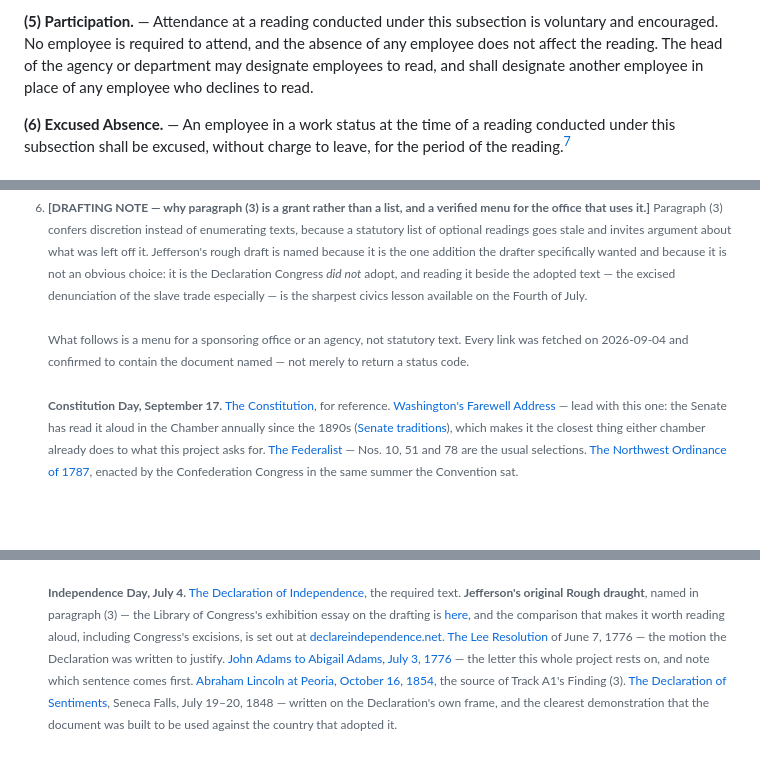
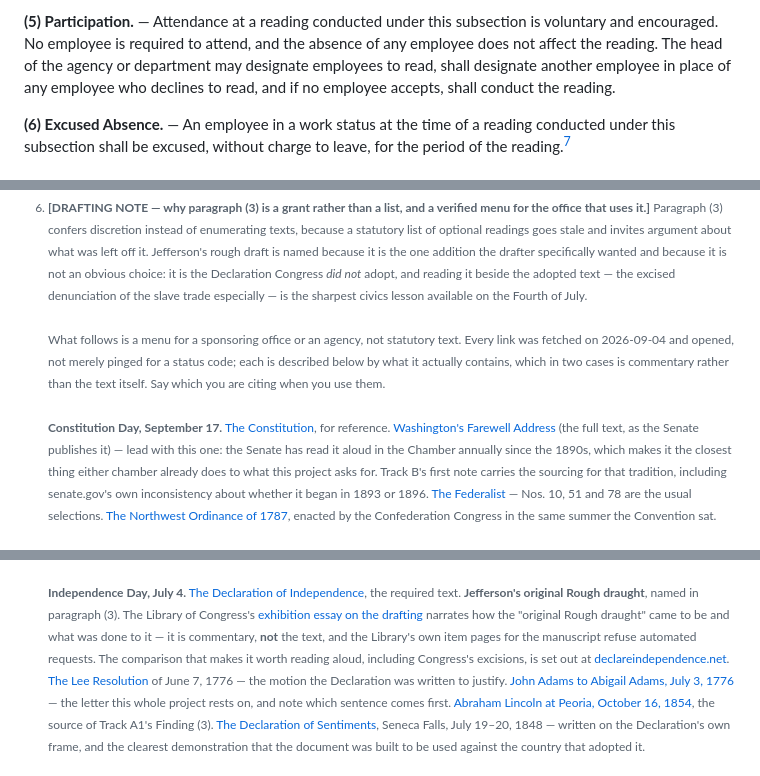
Before and after one commit to jaredscribe/public-readings-of-the-founding-documents-act, a Markdown page: track-a2-commemorative-days-observance-act.md, 3 parts joined by grey strips. Rendered like a GitHub page; blank space fills up the shorter version.

Commit message:
Close three drafting gaps and narrow an overclaim about verification
A1 Sec. 3(c). Subsection (a) requires a reading "by and in the presence of
assembled students, faculty, administrators, and staff," and (c) then
permits satisfying it classroom by classroom — but a fourth-grade
classroom contains no administrators, so (c)'s permission contradicted
(a)'s description of what it was permitting. (c) now says expressly that a
reading satisfies (a) without regard to the composition of the group.

A1 footnote 5. Stops treating the House's 66-minute floor reading as a
prediction for schools. 130 practiced adults reading in succession is not
a model for a fourth-grade class; the ~7,600-word count is the argument,
and the House figure only establishes a floor. "Seventy-minute" becomes
"an hour or more."

A2 Sec. 3(d)(5). "Shall designate another employee in place of any
employee who declines" had no floor — if every designated reader declines,
the agency head designates forever and the reading never happens, which
reopens the volunteerism gap the paragraph was written to close. The head
of the agency now conducts the reading if no employee accepts. The duty
lands where the statute put it.

A2 footnote 6. The menu claimed every link was "confirmed to contain the
document named." Two were not: the Library of Congress exhibition page is
an essay about the drafting of the "original Rough draught," not the text
or a facsimile, and the senate.gov traditions page was status-checked
only. The claim is narrowed to what was actually done, the rough-draught
entry now says plainly that it is commentary rather than text, and the
unverified senate.gov link is dropped in favor of Track B's existing
sourcing for the Farewell Address tradition.

Co-Authored-By: Claude Opus 5 <noreply@anthropic.com>
Claude-Session: https://claude.ai/code/session_01JBirDVFr2MZU5DKmWdhpa1

```diff
--- a/track-a2-commemorative-days-observance-act.md
+++ b/track-a2-commemorative-days-observance-act.md
@@ -118,8 +118,9 @@ open.
 **(5) Participation.** — Attendance at a reading conducted under this
 subsection is voluntary and encouraged. No employee is required to attend, and
 the absence of any employee does not affect the reading. The head of the agency
-or department may designate employees to read, and shall designate another
-employee in place of any employee who declines to read.
+or department may designate employees to read, shall designate another employee
+in place of any employee who declines to read, and if no employee accepts, shall
+conduct the reading.
 
 **(6) Excused Absence.** — An employee in a work status at the time of a
 reading conducted under this subsection shall be excused, without charge to
@@ -367,14 +368,17 @@ CRS-directive form.
     — the excised denunciation of the slave trade especially — is the sharpest
     civics lesson available on the Fourth of July.<br><br>
     What follows is a menu for a sponsoring office or an agency, not statutory
-    text. Every link was fetched on 2026-09-04 and confirmed to contain the
-    document named — not merely to return a status code.<br><br>
+    text. Every link was fetched on 2026-09-04 and opened, not merely pinged for a
+    status code; each is described below by what it actually contains, which in
+    two cases is commentary rather than the text itself. Say which you are citing
+    when you use them.<br><br>
     **Constitution Day, September 17.** [The Constitution](https://www.archives.gov/founding-docs/constitution-transcript),
     for reference. [Washington's Farewell Address](https://www.senate.gov/artandhistory/history/resources/pdf/Washingtons_Farewell_Address.pdf)
-    — lead with this one: the Senate has read it aloud in the Chamber annually
-    since the 1890s ([Senate traditions](https://www.senate.gov/about/traditions/washingtons-farewell-address.htm)),
-    which makes it the closest thing either chamber already does to what this
-    project asks for. [The Federalist](https://guides.loc.gov/federalist-papers/full-text)
+    (the full text, as the Senate publishes it) — lead with this one: the Senate has
+    read it aloud in the Chamber annually since the 1890s, which makes it the
+    closest thing either chamber already does to what this project asks for. Track
+    B's first note carries the sourcing for that tradition, including senate.gov's
+    own inconsistency about whether it began in 1893 or 1896. [The Federalist](https://guides.loc.gov/federalist-papers/full-text)
     — Nos. 10, 51 and 78 are the usual selections. [The Northwest Ordinance of
     1787](https://www.archives.gov/milestone-documents/northwest-ordinance),
     enacted by the Confederation Congress in the same summer the Convention
@@ -408,8 +412,11 @@ CRS-directive form.
     **Independence Day, July 4.** [The Declaration of
     Independence](https://www.archives.gov/founding-docs/declaration-transcript),
     the required text. **Jefferson's original Rough draught**, named in paragraph
-    (3) — the Library of Congress's exhibition essay on the drafting is
-    [here](https://www.loc.gov/exhibits/declara/declara3.html), and the comparison
+    (3). The Library of Congress's [exhibition essay on the
+    drafting](https://www.loc.gov/exhibits/declara/declara3.html) narrates how the
+    "original Rough draught" came to be and what was done to it — it is commentary,
+    **not** the text, and the Library's own item pages for the manuscript refuse
+    automated requests. The comparison
     that makes it worth reading aloud, including Congress's excisions, is set out
     at [declareindependence.net](https://declareindependence.net/rough-draft.php).
     [The Lee Resolution](https://www.archives.gov/milestone-documents/lee-resolution)
```
Also changed, not shown: track-a-public-readings-of-the-founding-documents-act.md (+3 -1 lines).
